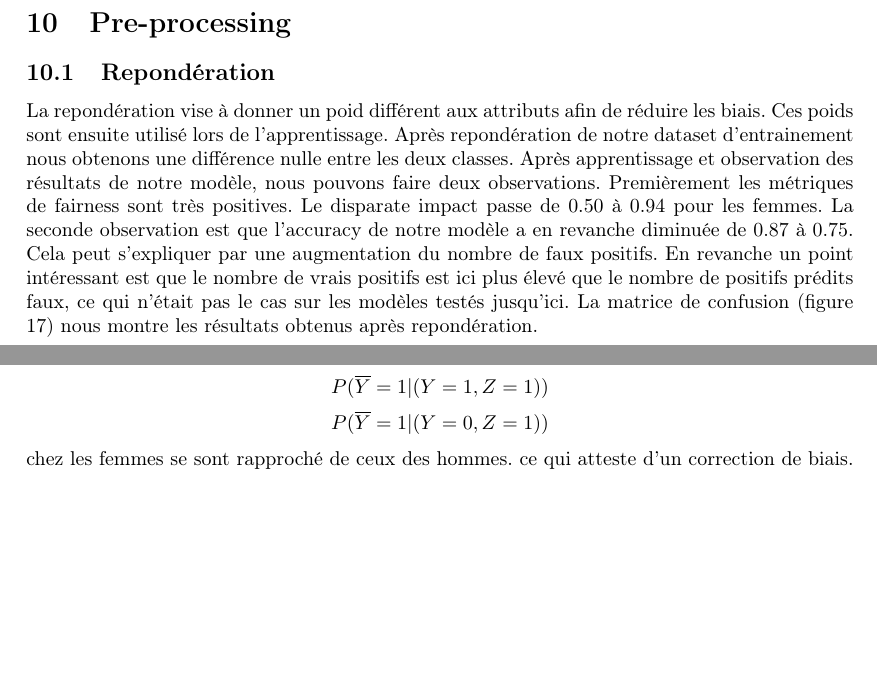
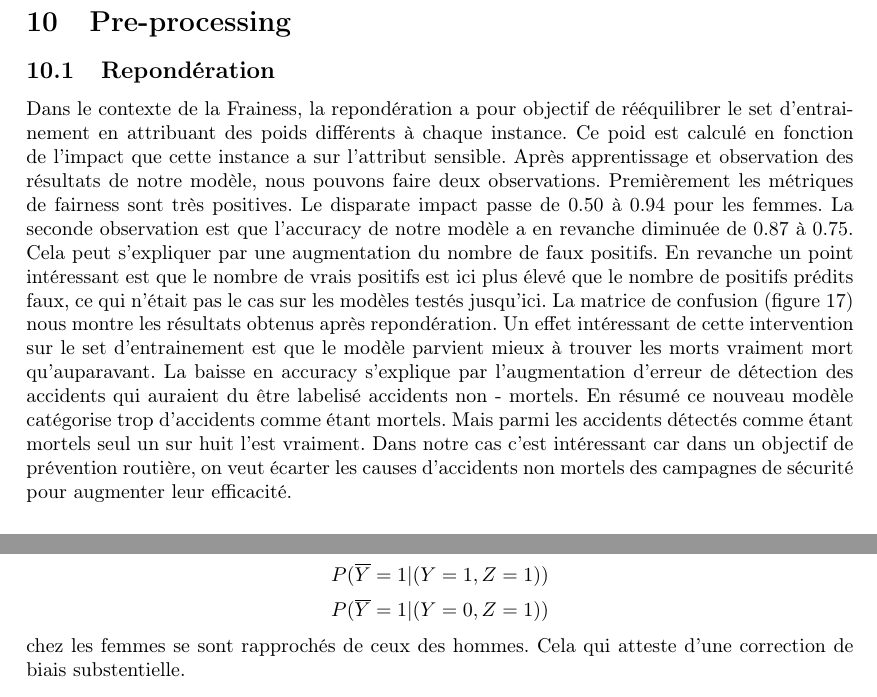
Before and after one commit to erwanlem/fairness, a LaTeX document (rapport/rapport.tex): two parts of pages 18 and 20 of 26 before the commit and two parts of pages 19 and 21 of 26 after it, joined at a grey line, cut so that both start at the same text, the shorter picture padded with empty space. Compiled offline with pdfLaTeX.

Commit message:
Update repondération (ajouts) et taux d'erreurs et de justesse (création)

```diff
--- a/rapport/rapport.tex
+++ b/rapport/rapport.tex
@@ -539,9 +557,9 @@
 
     \section{Pre-processing}
     \subsection{Repondération}
-    La repondération vise à donner un poid différent aux attributs afin de réduire les biais.
-    Ces poids sont ensuite utilisé lors de l'apprentissage. Après repondération de notre dataset
-    d'entrainement nous obtenons une différence nulle entre les deux classes.
+    Dans le contexte de la Frainess, la repondération a pour objectif de rééquilibrer le set d'entrainement
+    en attribuant des poids différents à chaque instance. Ce poid est calculé en fonction de l'impact
+    que cette instance a sur l'attribut sensible.
     Après apprentissage et observation des résultats de notre modèle, nous pouvons faire deux
     observations. Premièrement les métriques de fairness sont très positives. Le disparate impact
     passe de $0.50$ à $0.94$ pour les femmes. La seconde observation est que l'accuracy de notre
@@ -550,7 +568,12 @@
     vrais positifs est ici plus élevé que le nombre de positifs prédits faux, ce qui n'était pas
     le cas sur les modèles testés jusqu'ici.
     La matrice de confusion (figure \ref{fig:reweight_matrix}) nous montre
-    les résultats obtenus après repondération.
+    les résultats obtenus après repondération. Un effet intéressant de cette intervention sur le set d'entrainement
+    est que le modèle parvient mieux à trouver les morts vraiment mort qu'auparavant. La baisse en accuracy s'explique
+    par l'augmentation d'erreur de détection des accidents qui auraient du être labelisé accidents non - mortels. En
+    résumé ce nouveau modèle catégorise trop d'accidents comme étant mortels. Mais parmi les accidents détectés comme
+    étant mortels seul un sur huit l'est vraiment. Dans notre cas c'est intéressant car dans un objectif de prévention
+    routière, on veut écarter les causes d'accidents non mortels des campagnes de sécurité pour augmenter leur efficacité.
 
     \begin{figure}[h]
         \centering
@@ -617,8 +640,8 @@
     augmente à \textit{0.640} là ou celui des hommes est à \textit{0.636}. Il s'est donc à la fois presque aligné à celui des hommes tout en se rapprochant de 1.
 
     On remarque aussi que les taux d'erreur
-    \[ P(\overline{Y}=1| (Y=1, Z=0)) \] \[ P(\overline{Y}=1| (Y=0, Z=0)) \] \[ P(\overline{Y}=1| (Y=1, Z=1)) \] \[ P(\overline{Y}=1| (Y=0, Z=1)) \] chez les femmes se sont rapproché de
-    ceux des hommes. ce qui atteste d'un correction de biais.
+    \[ P(\overline{Y}=1| (Y=1, Z=0)) \] \[ P(\overline{Y}=1| (Y=0, Z=0)) \] \[ P(\overline{Y}=1| (Y=1, Z=1)) \] \[ P(\overline{Y}=1| (Y=0, Z=1)) \] chez les femmes se sont rapprochés de
+    ceux des hommes. Cela qui atteste d'une correction de biais substentielle.
 
     En revanche, il faut sousligner que la correction de biais n'est pas complète. On peut même dire qu'elle est inférieure à d'autres méthodes telles que reweighing.
 
```
Also changed, not shown: rapport/rapport.tex (18 more changed lines).
